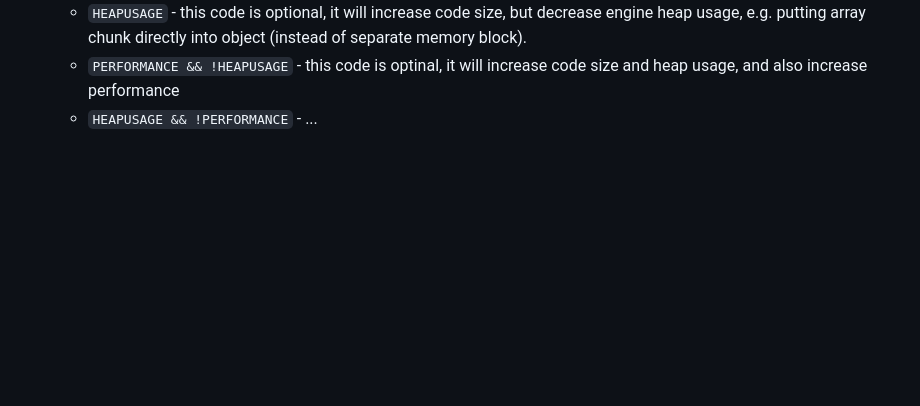
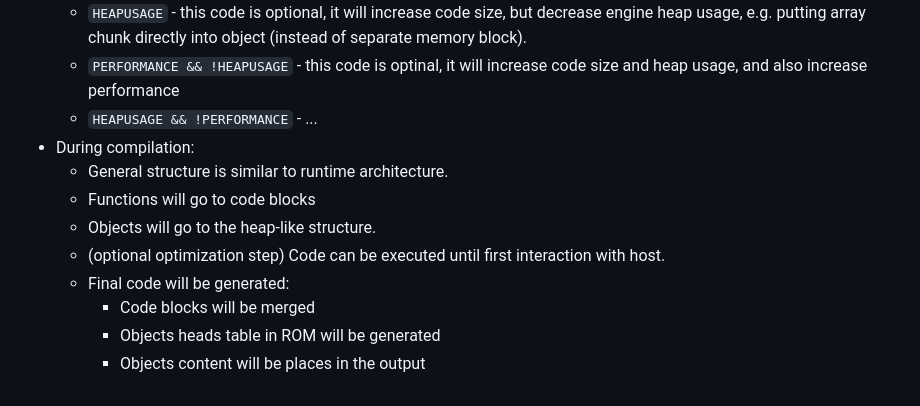
Before and after one commit to kildom/deprecated, a Markdown page: notes/DataStructures.md, the part around the change. GitHub-like rendering; blank space fills up the shorter version.

```diff
--- a/notes/DataStructures.md
+++ b/notes/DataStructures.md
@@ -307,3 +307,12 @@ Can be located on both ROM and RAM.
     * `HEAPUSAGE` - this code is optional, it will increase code size, but decrease engine heap usage, e.g. putting array chunk directly into object (instead of separate memory block).
     * `PERFORMANCE && !HEAPUSAGE` - this code is optinal, it will increase code size and heap usage, and also increase performance
     * `HEAPUSAGE && !PERFORMANCE` - ...
+* During compilation:
+  * General structure is similar to runtime architecture.
+  * Functions will go to code blocks
+  * Objects will go to the heap-like structure.
+  * (optional optimization step) Code can be executed until first interaction with host.
+  * Final code will be generated:
+    * Code blocks will be merged
+    * Objects heads table in ROM will be generated
+    * Objects content will be places in the output
```
